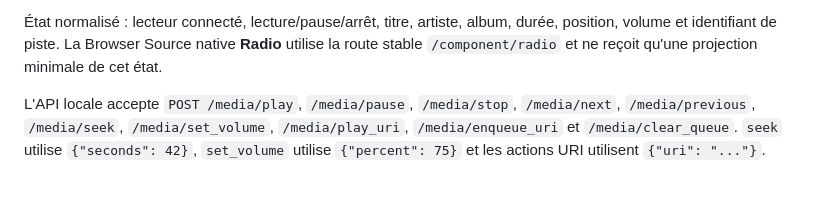
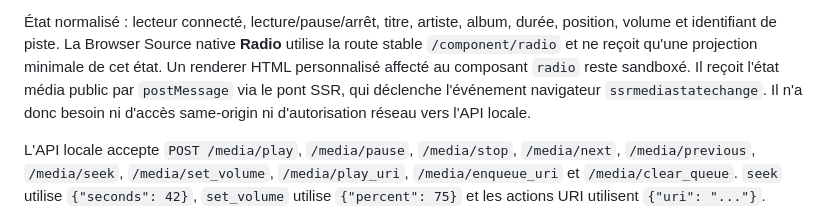
Before and after one commit to Ducrosr/StreamStateRouter, a Markdown page: README.md, the part around the change. Rendered like a GitHub page; blank space fills up the shorter version.

Commit message:
docs(media): document sandboxed custom radio bridge

```diff
--- a/README.md
+++ b/README.md
@@ -16,6 +16,10 @@ jamais le mot de passe à une Browser Source. Les réglages sont disponibles dan
 durée, position, volume et identifiant de piste. La Browser Source native
 **Radio** utilise la route stable `/component/radio` et ne reçoit qu'une
 projection minimale de cet état.
+Un renderer HTML personnalisé affecté au composant `radio` reste sandboxé.
+Il reçoit l'état média public par `postMessage` via le pont SSR, qui déclenche
+l'événement navigateur `ssrmediastatechange`. Il n'a donc besoin ni d'accès
+same-origin ni d'autorisation réseau vers l'API locale.
 
 L'API locale accepte `POST /media/play`, `/media/pause`, `/media/stop`,
 `/media/next`, `/media/previous`, `/media/seek`, `/media/set_volume`,
```
